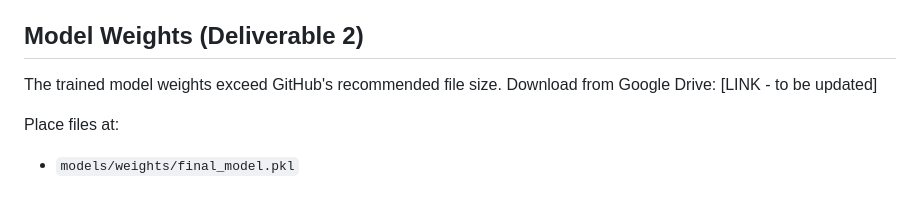
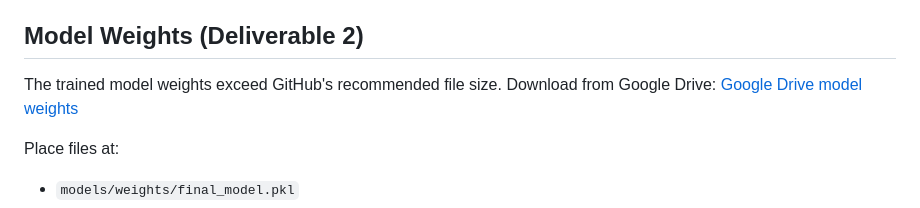
Before and after one commit to Hasan-Butt/CareerGuidanceAI, a Markdown page: README.md, the part around the change. Drawn GitHub-style.

Commit message:
docs(readme): add model weights Google Drive link

```diff
--- a/README.md
+++ b/README.md
@@ -155,7 +155,7 @@ features, and our Pakistani survey data.
 ## Model Weights (Deliverable 2)
 
 The trained model weights exceed GitHub's recommended file size.
-Download from Google Drive: [LINK - to be updated]
+Download from Google Drive: [Google Drive model weights](https://drive.google.com/drive/folders/1wk0N7zRLVq2g-ZGwCaSXhBhAJ8mxHcxa)
 
 Place files at:
 - `models/weights/final_model.pkl`
```
